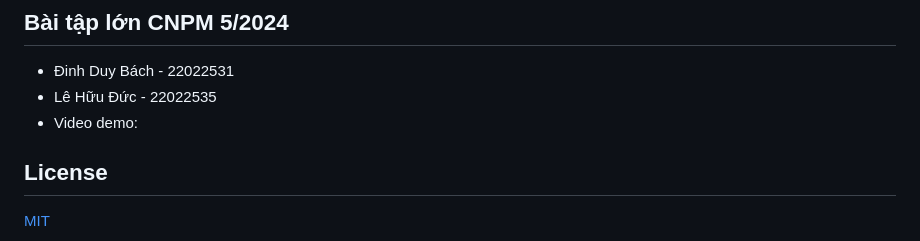
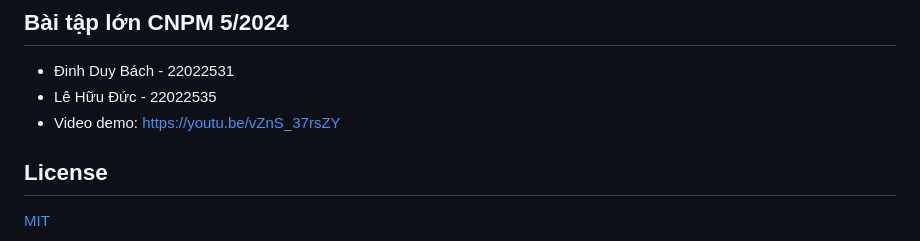
Before and after one commit to bachdd22/filmlist, a Markdown page: README.md, the part around the change. GitHub-like rendering.

```diff
--- a/README.md
+++ b/README.md
@@ -68,7 +68,7 @@ Truy cập vào localhost:5000
 
 * Đinh Duy Bách - 22022531
 * Lê Hữu Đức - 22022535
-* Video demo:
+* Video demo: https://youtu.be/vZnS_37rsZY
 
 
 
```
